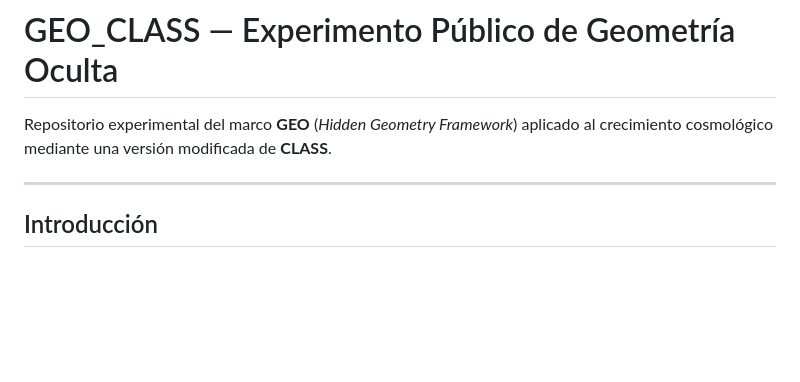
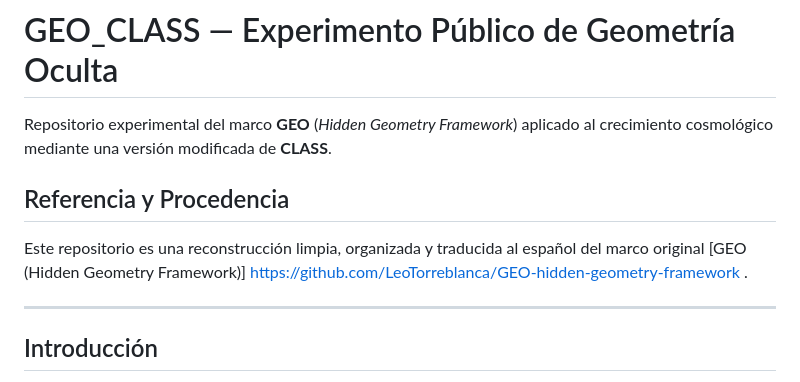
Before and after one commit to LeoTorreblanca/GEO-Geometria-Oculta-ESP, a Markdown page: readme.md, the part around the change. Rendered like a GitHub page; blank space fills up the shorter version.

```diff
--- a/readme.md
+++ b/readme.md
@@ -1,6 +1,9 @@
 # GEO_CLASS — Experimento Público de Geometría Oculta
 
 Repositorio experimental del marco **GEO** (*Hidden Geometry Framework*) aplicado al crecimiento cosmológico mediante una versión modificada de **CLASS**.
+## Referencia y Procedencia
+Este repositorio es una reconstrucción limpia, organizada y traducida al español del marco original
+[GEO (Hidden Geometry Framework)] https://github.com/LeoTorreblanca/GEO-hidden-geometry-framework .
 
 ---
 
```
